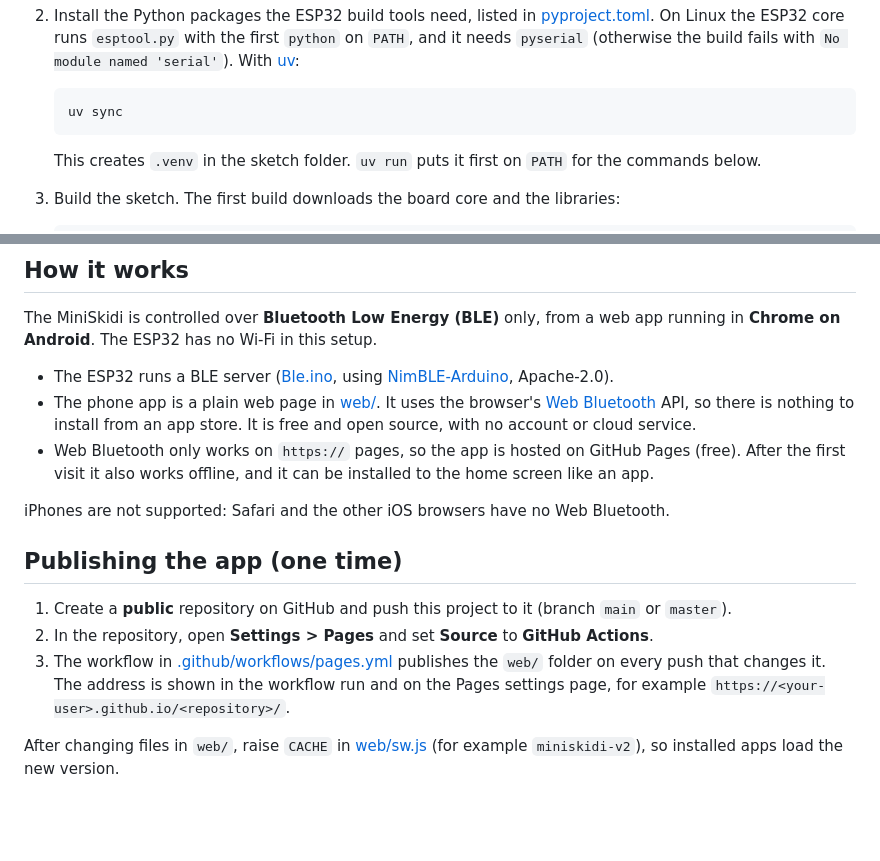
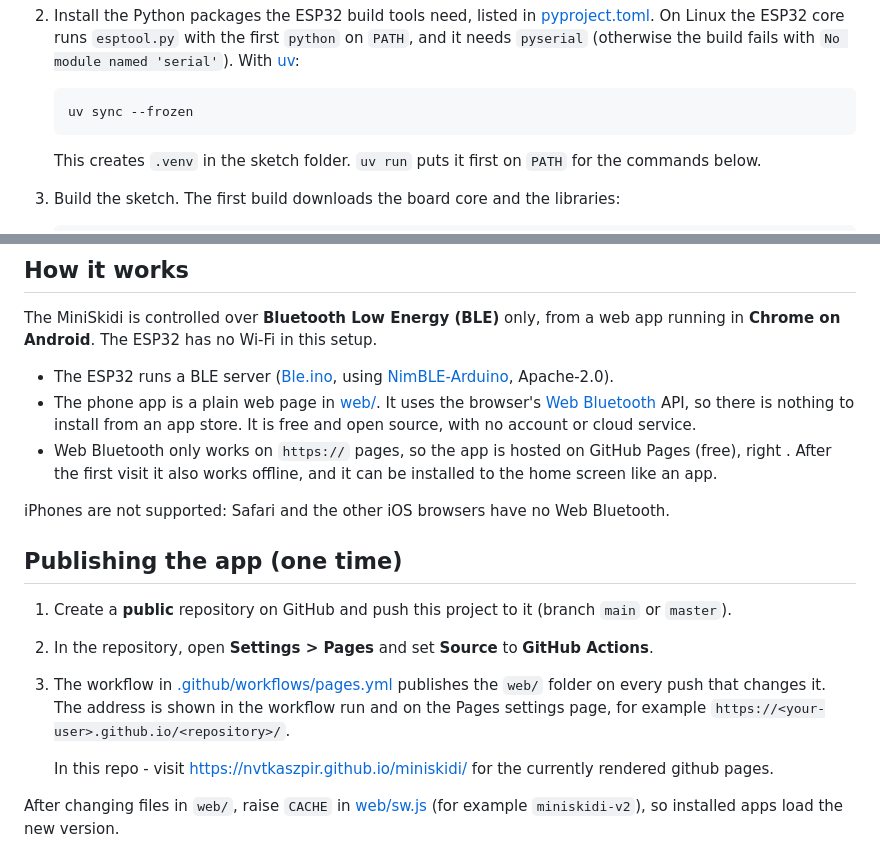
Before and after one commit to nvtkaszpir/miniskidi, a Markdown page: README.md, 2 parts joined by grey strips. Drawn GitHub-style; blank space fills up the shorter version.

Commit message:
render github pages

````diff
--- a/README.md
+++ b/README.md
@@ -28,7 +28,7 @@ so other sketches are not affected.
    [uv](https://docs.astral.sh/uv/):
 
    ```bash
-   uv sync
+   uv sync --frozen
    ```
 
    This creates `.venv` in the sketch folder. `uv run` puts it first on
@@ -102,7 +102,7 @@ setup.
   API, so there is nothing to install from an app store. It is free and
   open source, with no account or cloud service.
 - Web Bluetooth only works on `https://` pages, so the app is hosted on
-  GitHub Pages (free). After the first visit it also works offline, and it
+  GitHub Pages (free), right . After the first visit it also works offline, and it
   can be installed to the home screen like an app.
 
 iPhones are not supported: Safari and the other iOS browsers have no Web
@@ -118,6 +118,10 @@ Bluetooth.
    publishes the `web/` folder on every push that changes it. The address
    is shown in the workflow run and on the Pages settings page, for example
    `https://<your-user>.github.io/<repository>/`.
+
+   In this repo - visit [https://nvtkaszpir.github.io/miniskidi/](https://nvtkaszpir.github.io/miniskidi/)
+  for the currently rendered github pages.
+
 
 After changing files in `web/`, raise `CACHE` in [web/sw.js](web/sw.js)
 (for example `miniskidi-v2`), so installed apps load the new version.
````
